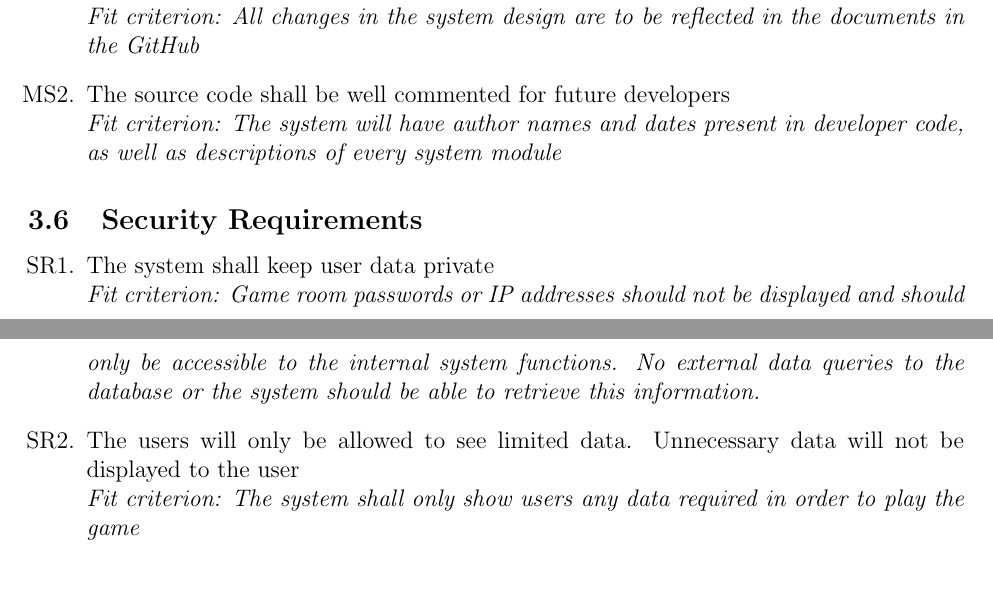
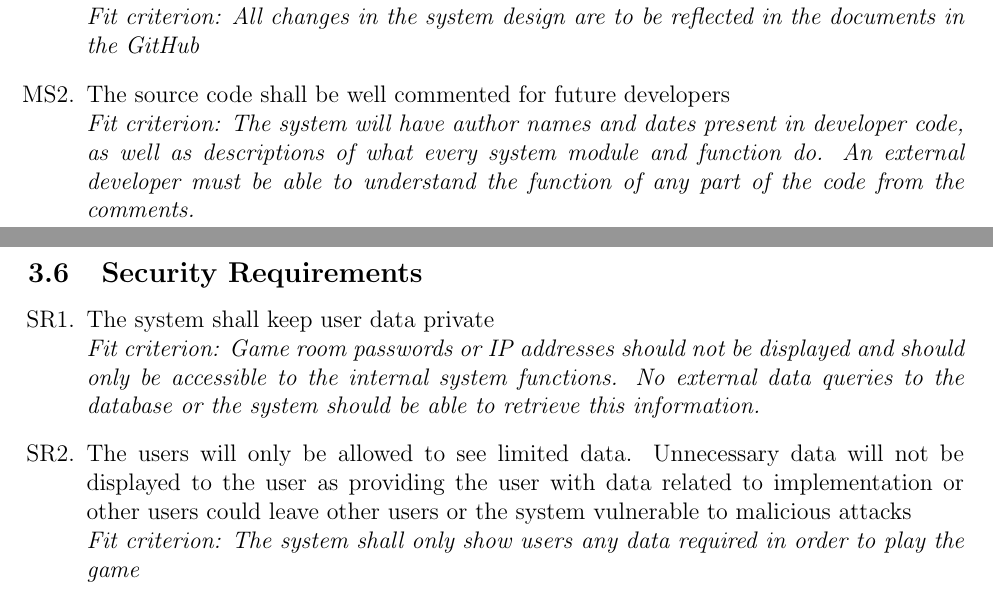
Before and after one commit to kierangara/Mac-AR, a LaTeX document (docs/SRS/SRS.tex): two parts of pages 25 and 26 of 36, joined at a grey line, cut so that both start at the same text. Compiled offline with pdfLaTeX.

Commit message:
Resolved SRS fit criterion issues for #103

```diff
--- a/docs/SRS/SRS.tex
+++ b/docs/SRS/SRS.tex
@@ -735,13 +735,13 @@ The following section will describe the non-functional requirements of the appli
     \item The system shall be well documented and kept up to date, and have updated design documents\newline
     \textit{Fit criterion: All changes in the system design are to be reflected in the documents in the GitHub}
     \item The source code shall be well commented for future developers\newline
-    \textit{Fit criterion: The system will have author names and dates present in developer code, as well as descriptions of every system module}
+    \textit{Fit criterion: The system will have author names and dates present in developer code, as well as descriptions of what every system module and function do. An external developer must be able to understand the function of any part of the code from the comments.}
 \end{enumerate}
 \subsection{Security Requirements}
 \begin{enumerate}[SR\arabic*.]
     \item The system shall keep user data private\newline
     \textit{Fit criterion: Game room passwords or IP addresses should not be displayed and should only be accessible to the internal system functions. No external data queries to the database or the system should be able to retrieve this information.}
-    \item The users will only be allowed to see limited data. Unnecessary data will not be displayed to the user\newline
+    \item The users will only be allowed to see limited data. Unnecessary data will not be displayed to the user as providing the user with data related to implementation or other users could leave other users or the system vulnerable to malicious attacks\newline
     \textit{Fit criterion: The system shall only show users any data required in order to play the game}
 \end{enumerate}
 \subsection{Cultural Requirements}
```
Also changed, not shown: docs/SRS/SRS.pdf, docs/SRS/SRS.tex (2 more changed lines).
